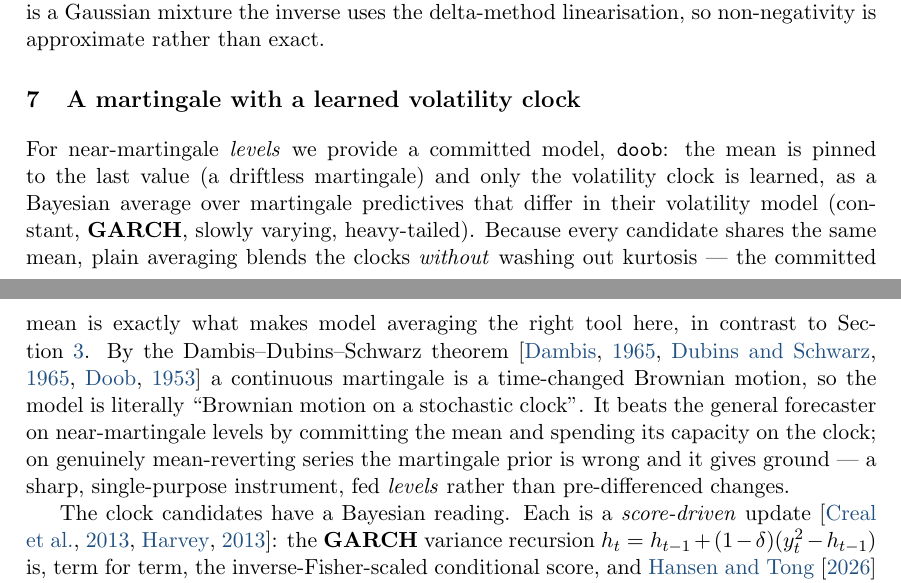
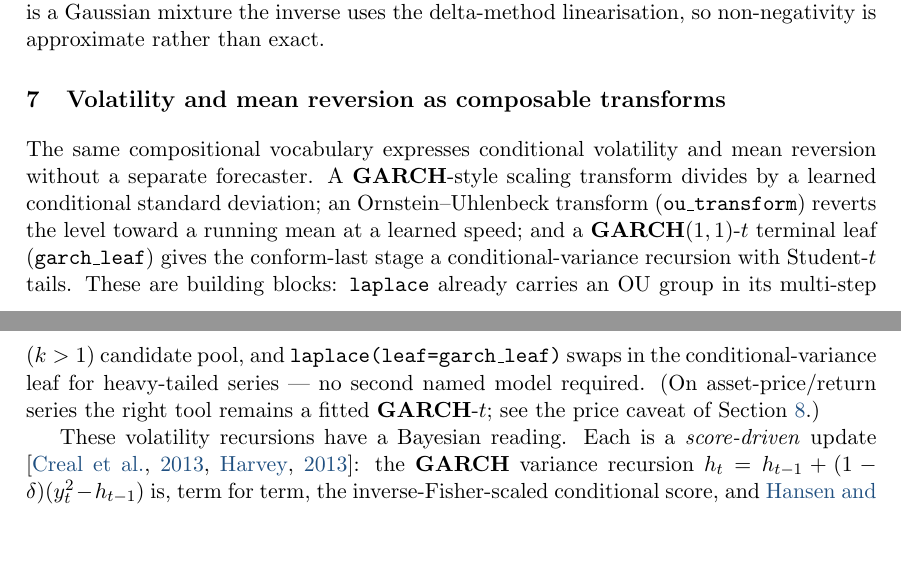
Before and after one commit to microprediction/skaters, a LaTeX document (papers/skaters-jss.tex): two parts of pages 4 and 5 of 11, joined at a grey line, cut so that both start at the same text, the shorter picture padded with empty space. Compiled offline with pdfLaTeX.

Commit message:
Paper: reframe doob section as composable volatility/mean-reversion transforms
One forecaster: the §doob section becomes "Volatility and mean reversion as
composable transforms" (GARCH scaling, ou_transform, garch_leaf, the k>1 OU pool
group), keeping the valuable score-driven/Tweedie theory but presenting it as
building blocks rather than a named doob/mean_revert model. Contribution list,
intro scope, and conclusion updated to match; skaters.md and tweedie-note.md
likewise. Paper compiles.

Co-Authored-By: Claude Opus 4.8 (1M context) <noreply@anthropic.com>

```diff
--- a/papers/skaters-jss.tex
+++ b/papers/skaters-jss.tex
@@ -270,25 +271,21 @@ note that because the \code{Dist} is a Gaussian mixture the inverse uses the
 delta-method linearisation, so non-negativity is approximate rather than exact.
 
 %% -------------------------------------------------------------------------
-\section{A martingale with a learned volatility clock} \label{sec:doob}
+\section{Volatility and mean reversion as composable transforms} \label{sec:doob}
 
-For near-martingale \emph{levels} we provide a committed model, \code{doob}: the
-mean is pinned to the last value (a driftless martingale) and only the volatility
-clock is learned, as a Bayesian average over martingale predictives that differ
-in their volatility model (constant, \pkg{GARCH}, slowly varying, heavy-tailed).
-Because every candidate shares the same mean, plain averaging blends the clocks
-\emph{without} washing out kurtosis --- the committed mean is exactly what makes
-model averaging the right tool here, in contrast to Section~\ref{sec:trunk}. By
-the Dambis--Dubins--Schwarz theorem
-\citep{dambis1965decomposition,dubins1965continuous,doob1953stochastic} a
-continuous martingale is a time-changed Brownian motion, so the model is
-literally ``Brownian motion on a stochastic clock''. It beats the general
-forecaster on near-martingale levels by committing the mean and spending its
-capacity on the clock; on genuinely mean-reverting series the martingale prior is
-wrong and it gives ground --- a sharp, single-purpose instrument, fed \emph{levels}
-rather than pre-differenced changes.
+The same compositional vocabulary expresses conditional volatility and mean
+reversion without a separate forecaster. A \pkg{GARCH}-style scaling transform
+divides by a learned conditional standard deviation; an Ornstein--Uhlenbeck
+transform (\code{ou\_transform}) reverts the level toward a running mean at a
+learned speed; and a \pkg{GARCH}$(1,1)$-$t$ terminal leaf (\code{garch\_leaf})
+gives the conform-last stage a conditional-variance recursion with Student-$t$
+tails. These are building blocks: \code{laplace} already carries an OU group in
+its multi-step ($k>1$) candidate pool, and \code{laplace(leaf=garch\_leaf)} swaps
+in the conditional-variance leaf for heavy-tailed series --- no second named model
+required. (On asset-price/return series the right tool remains a fitted
+\pkg{GARCH}-$t$; see the price caveat of Section~\ref{sec:experiments}.)
 
-The clock candidates have a Bayesian reading. Each is a \emph{score-driven}
+These volatility recursions have a Bayesian reading. Each is a \emph{score-driven}
 update \citep{creal2013generalized,harvey2013dynamic}: the \pkg{GARCH} variance
 recursion $h_t = h_{t-1} + (1-\delta)(y_t^2 - h_{t-1})$ is, term for term, the
 inverse-Fisher-scaled conditional score, and \citet{hansen2026tweedie} show via
```
Also changed, not shown: papers/skaters.md (+13 -14 lines), papers/tweedie-note.md (+2 -2 lines), papers/skaters-jss.tex (18 more changed lines).
